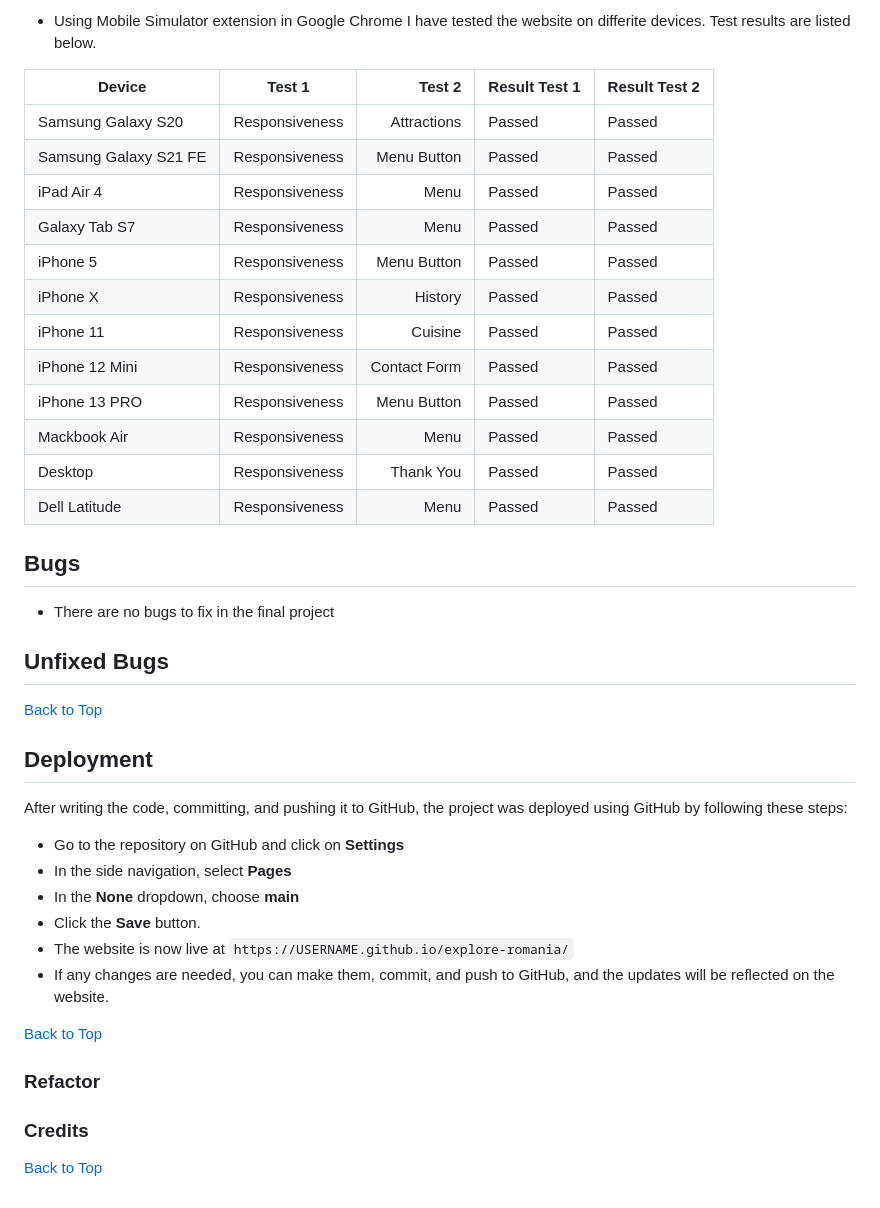
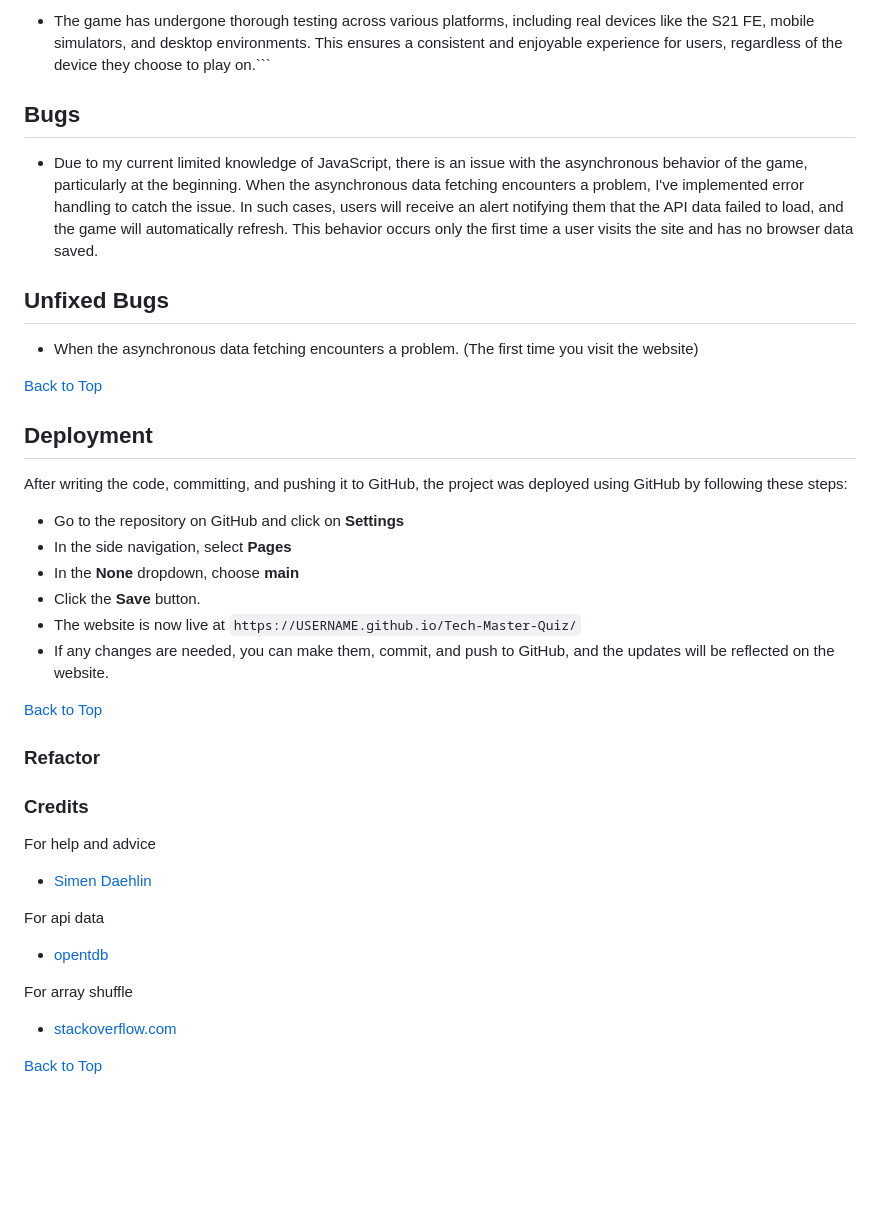
Before and after one commit to xttrust/Tech-Master-Quiz, a Markdown page: README.md, the part around the change printed below. Rendered like a GitHub page; blank space fills up the shorter version.

````diff
--- a/README.md
+++ b/README.md
@@ -274,27 +274,14 @@ The footer will be as simple as a text "For educational purposes only".
 `
 
-- Using Mobile Simulator extension in Google Chrome I have tested the website on differite devices. Test results are listed below.
-
-| Device                |     Test 1     |       Test 2 | Result Test 1 | Result Test 2 |
-| --------------------- | :------------: | -----------: | ------------- | ------------- |
-| Samsung Galaxy S20    | Responsiveness |  Attractions | Passed        | Passed        |
-| Samsung Galaxy S21 FE | Responsiveness |  Menu Button | Passed        | Passed        |
-| iPad Air 4            | Responsiveness |         Menu | Passed        | Passed        |
-| Galaxy Tab S7         | Responsiveness |         Menu | Passed        | Passed        |
-| iPhone 5              | Responsiveness |  Menu Button | Passed        | Passed        |
-| iPhone X              | Responsiveness |      History | Passed        | Passed        |
-| iPhone 11             | Responsiveness |      Cuisine | Passed        | Passed        |
-| iPhone 12 Mini        | Responsiveness | Contact Form | Passed        | Passed        |
-| iPhone 13 PRO         | Responsiveness |  Menu Button | Passed        | Passed        |
-| Mackbook Air          | Responsiveness |         Menu | Passed        | Passed        |
-| Desktop               | Responsiveness |    Thank You | Passed        | Passed        |
-| Dell Latitude         | Responsiveness |         Menu | Passed        | Passed        |
+- The game has undergone thorough testing across various platforms, including real devices like the S21 FE, mobile simulators, and desktop environments. This ensures a consistent and enjoyable experience for users, regardless of the device they choose to play on.```
 
 ## Bugs
 
-- There are no bugs to fix in the final project
+- Due to my current limited knowledge of JavaScript, there is an issue with the asynchronous behavior of the game, particularly at the beginning. When the asynchronous data fetching encounters a problem, I've implemented error handling to catch the issue. In such cases, users will receive an alert notifying them that the API data failed to load, and the game will automatically refresh. This behavior occurs only the first time a user visits the site and has no browser data saved.
 
 ## Unfixed Bugs
+
+- When the asynchronous data fetching encounters a problem. (The first time you visit the website)
 
 [Back to Top](#table-of-contents)
 
@@ -306,7 +293,7 @@ After writing the code, committing, and pushing it to GitHub, the project was de
 - In the side navigation, select **Pages**
 - In the **None** dropdown, choose **main**
 - Click the **Save** button.
-- The website is now live at `https://USERNAME.github.io/explore-romania/`
+- The website is now live at `https://USERNAME.github.io/Tech-Master-Quiz/`
 - If any changes are needed, you can make them, commit, and push to GitHub, and the updates will be reflected on the website.
 
 [Back to Top](#table-of-contents)
@@ -315,4 +302,17 @@ After writing the code, committing, and pushing it to GitHub, the project was de
 
 ### Credits
 
+For help and advice
+
+- [Simen Daehlin](https://github.com/Eventyret "Simen Daehlin")
+
+For api data
+
+- [opentdb](opentdb.com "opentdb")
+
+For array shuffle
+
+- [stackoverflow.com](https://stackoverflow.com/questions/2450954/how-to-randomize-shuffle-a-javascript-array
+ "stackoverflow.com")
+
 [Back to Top](#table-of-contents)
````
Also changed, not shown: other parts of README.md (+4 -4 lines), wireframes/lighthouse-test-desktop.png (added), wireframes/lighthouse-test-mobile.png (added), 1 other file.
